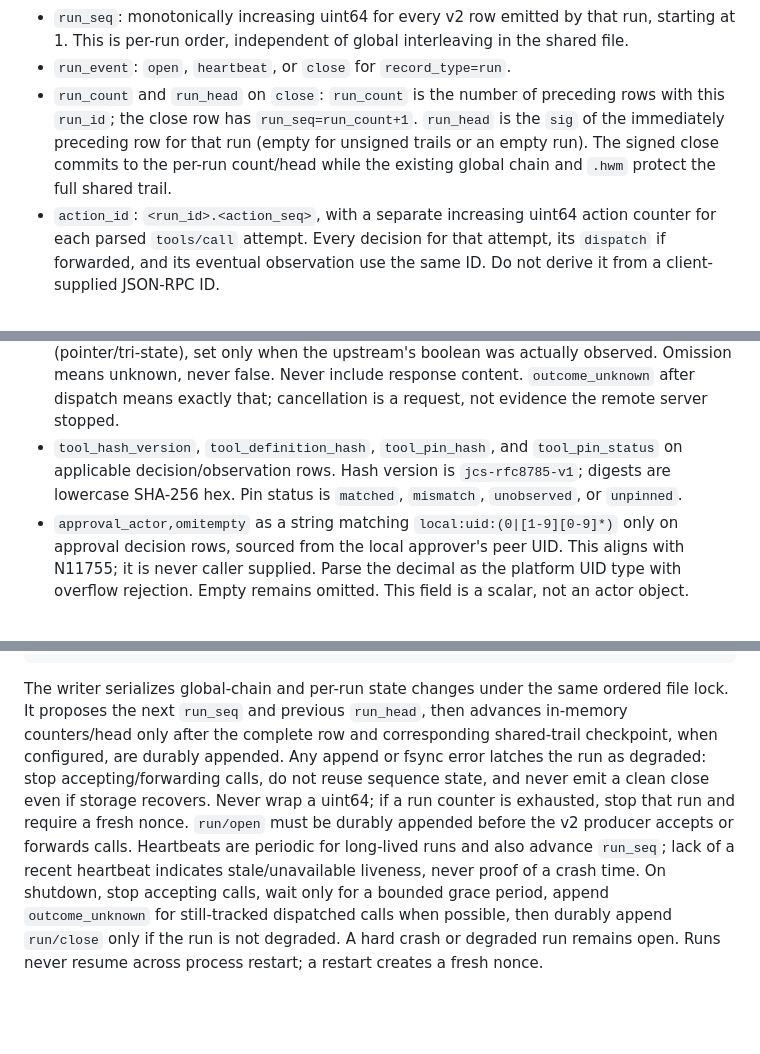
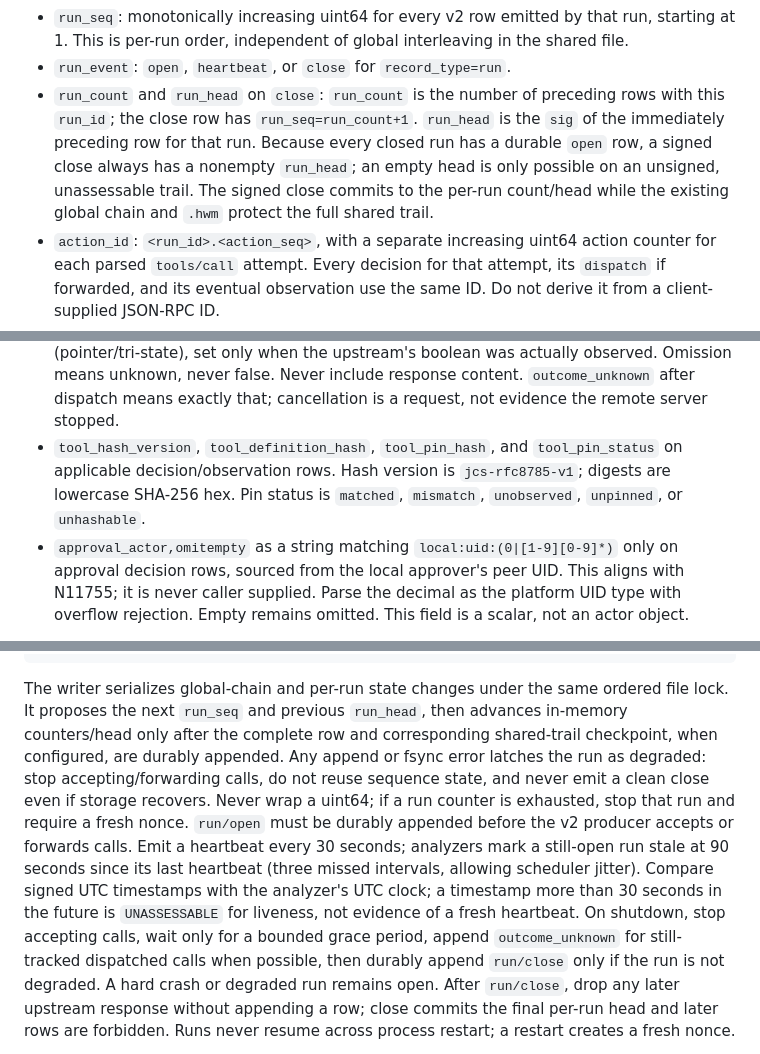
Before and after one commit to nocktechnologies/nockguard, a Markdown page: docs/design/n11756-audit-schema.md, 3 parts joined by grey strips. Rendered like a GitHub page; blank space fills up the shorter version.

````diff
--- a/docs/design/n11756-audit-schema.md
+++ b/docs/design/n11756-audit-schema.md
@@ -32,10 +32,10 @@ New optional `Event` fields, all omitted when empty in v1:
 - `run_id`: fresh cryptographically random 128-bit nonce encoded as lowercase hex, generated once per proxy process run. It contains no PID or machine identity.
 - `run_seq`: monotonically increasing uint64 for every v2 row emitted by that run, starting at 1. This is per-run order, independent of global interleaving in the shared file.
 - `run_event`: `open`, `heartbeat`, or `close` for `record_type=run`.
-- `run_count` and `run_head` on `close`: `run_count` is the number of preceding rows with this `run_id`; the close row has `run_seq=run_count+1`. `run_head` is the `sig` of the immediately preceding row for that run (empty for unsigned trails or an empty run). The signed close commits to the per-run count/head while the existing global chain and `.hwm` protect the full shared trail.
+- `run_count` and `run_head` on `close`: `run_count` is the number of preceding rows with this `run_id`; the close row has `run_seq=run_count+1`. `run_head` is the `sig` of the immediately preceding row for that run. Because every closed run has a durable `open` row, a signed close always has a nonempty `run_head`; an empty head is only possible on an unsigned, unassessable trail. The signed close commits to the per-run count/head while the existing global chain and `.hwm` protect the full shared trail.
 - `action_id`: `<run_id>.<action_seq>`, with a separate increasing uint64 action counter for each parsed `tools/call` attempt. Every decision for that attempt, its `dispatch` if forwarded, and its eventual observation use the same ID. Do not derive it from a client-supplied JSON-RPC ID.
 - `observation`: terminal values are `not_forwarded`, `response_observed`, or `outcome_unknown`; `late_response_observed` is a supplemental, nonterminal fact allowed only after `outcome_unknown`. A `cause` may be `policy_denied`, `validation_blocked`, `approval_denied`, `limit_reached`, `audit_unavailable`, `timeout`, `client_cancel`, `transport_lost`, `upstream_exit`, `shutdown`, or `late_response`. For a matching response, `response_class` is only `jsonrpc_result` or `jsonrpc_error`; represent `mcp_is_error` as an optional boolean (pointer/tri-state), set only when the upstream's boolean was actually observed. Omission means unknown, never false. Never include response content. `outcome_unknown` after dispatch means exactly that; cancellation is a request, not evidence the remote server stopped.
-- `tool_hash_version`, `tool_definition_hash`, `tool_pin_hash`, and `tool_pin_status` on applicable decision/observation rows. Hash version is `jcs-rfc8785-v1`; digests are lowercase SHA-256 hex. Pin status is `matched`, `mismatch`, `unobserved`, or `unpinned`.
+- `tool_hash_version`, `tool_definition_hash`, `tool_pin_hash`, and `tool_pin_status` on applicable decision/observation rows. Hash version is `jcs-rfc8785-v1`; digests are lowercase SHA-256 hex. Pin status is `matched`, `mismatch`, `unobserved`, `unpinned`, or `unhashable`.
 - `approval_actor,omitempty` as a string matching `local:uid:(0|[1-9][0-9]*)` only on approval decision rows, sourced from the local approver's peer UID. This aligns with N11755; it is never caller supplied. Parse the decimal as the platform UID type with overflow rejection. Empty remains omitted. This field is a scalar, not an actor object.
 
 Conceptual abbreviated dispatch and timeout row subsets (signatures shown symbolically; omitted fields and key order are not canonical examples, and the observed and expected digests match):
@@ -45,5 +45,5 @@ Conceptual abbreviated dispatch and timeout row subsets (signatures shown symbol
 {"ts":"2026-10-13T18:05:00Z","agent":"coder","tool":"read_file","decision":"","schema_version":2,"record_type":"action_observation","run_id":"9f...e2","run_seq":3,"action_id":"9f...e2.1","observation":"outcome_unknown","cause":"timeout","sig":"..."}
 ```
 
-The writer serializes global-chain and per-run state changes under the same ordered file lock. It proposes the next `run_seq` and previous `run_head`, then advances in-memory counters/head only after the complete row and corresponding shared-trail checkpoint, when configured, are durably appended. Any append or fsync error latches the run as degraded: stop accepting/forwarding calls, do not reuse sequence state, and never emit a clean close even if storage recovers. Never wrap a uint64; if a run counter is exhausted, stop that run and require a fresh nonce. `run/open` must be durably appended before the v2 producer accepts or forwards calls. Heartbeats are periodic for long-lived runs and also advance `run_seq`; lack of a recent heartbeat indicates stale/unavailable liveness, never proof of a crash time. On shutdown, stop accepting calls, wait only for a bounded grace period, append `outcome_unknown` for still-tracked dispatched calls when possible, then durably append `run/close` only if the run is not degraded. A hard crash or degraded run remains open. Runs never resume across process restart; a restart creates a fresh nonce.
+The writer serializes global-chain and per-run state changes under the same ordered file lock. It proposes the next `run_seq` and previous `run_head`, then advances in-memory counters/head only after the complete row and corresponding shared-trail checkpoint, when configured, are durably appended. Any append or fsync error latches the run as degraded: stop accepting/forwarding calls, do not reuse sequence state, and never emit a clean close even if storage recovers. Never wrap a uint64; if a run counter is exhausted, stop that run and require a fresh nonce. `run/open` must be durably appended before the v2 producer accepts or forwards calls. Emit a heartbeat every 30 seconds; analyzers mark a still-open run stale at 90 seconds since its last heartbeat (three missed intervals, allowing scheduler jitter). Compare signed UTC timestamps with the analyzer's UTC clock; a timestamp more than 30 seconds in the future is `UNASSESSABLE` for liveness, not evidence of a fresh heartbeat. On shutdown, stop accepting calls, wait only for a bounded grace period, append `outcome_unknown` for still-tracked dispatched calls when possible, then durably append `run/close` only if the run is not degraded. A hard crash or degraded run remains open. After `run/close`, drop any later upstream response without appending a row; close commits the final per-run head and later rows are forbidden. Runs never resume across process restart; a restart creates a fresh nonce.
 
````
Also changed, not shown: other parts of docs/design/n11756-audit-schema.md (+6 -6 lines).
